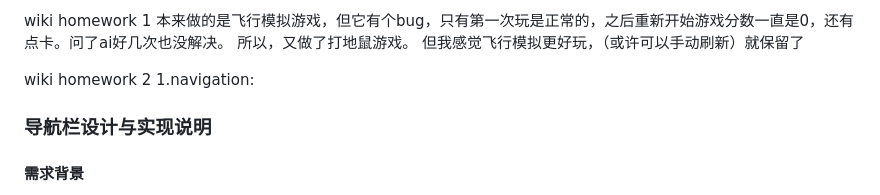
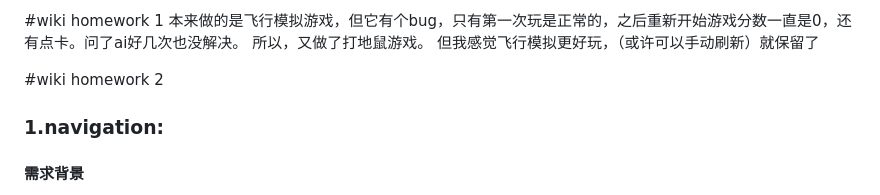
Before and after one commit to Lt-Chen-0/remote-repo, a Markdown page: README.md, the part around one of its changes. Rendered like a GitHub page.

```diff
--- a/README.md
+++ b/README.md
@@ -1,11 +1,11 @@
-wiki homework 1
+#wiki homework 1
 本来做的是飞行模拟游戏，但它有个bug，只有第一次玩是正常的，之后重新开始游戏分数一直是0，还有点卡。问了ai好几次也没解决。
 所以，又做了打地鼠游戏。
 但我感觉飞行模拟更好玩，（或许可以手动刷新）就保留了
 
-wiki homework 2
-1.navigation:
-### 导航栏设计与实现说明
+#wiki homework 2
+
+### 1.navigation:
 
 #### 需求背景
 设计了一个固定顶部的导航栏。该导航栏在用户滚动页面时能够自动隐藏或显示，减少页面滚动时的视觉干扰，并且节省页面空间。同时支持鼠标悬停时保持可见。此外，导航栏还包含主菜单和子菜单，用户可以通过点击菜单项快速跳转到页面的不同部分。
```
Also changed, not shown: other parts of README.md (+5 -5 lines).
